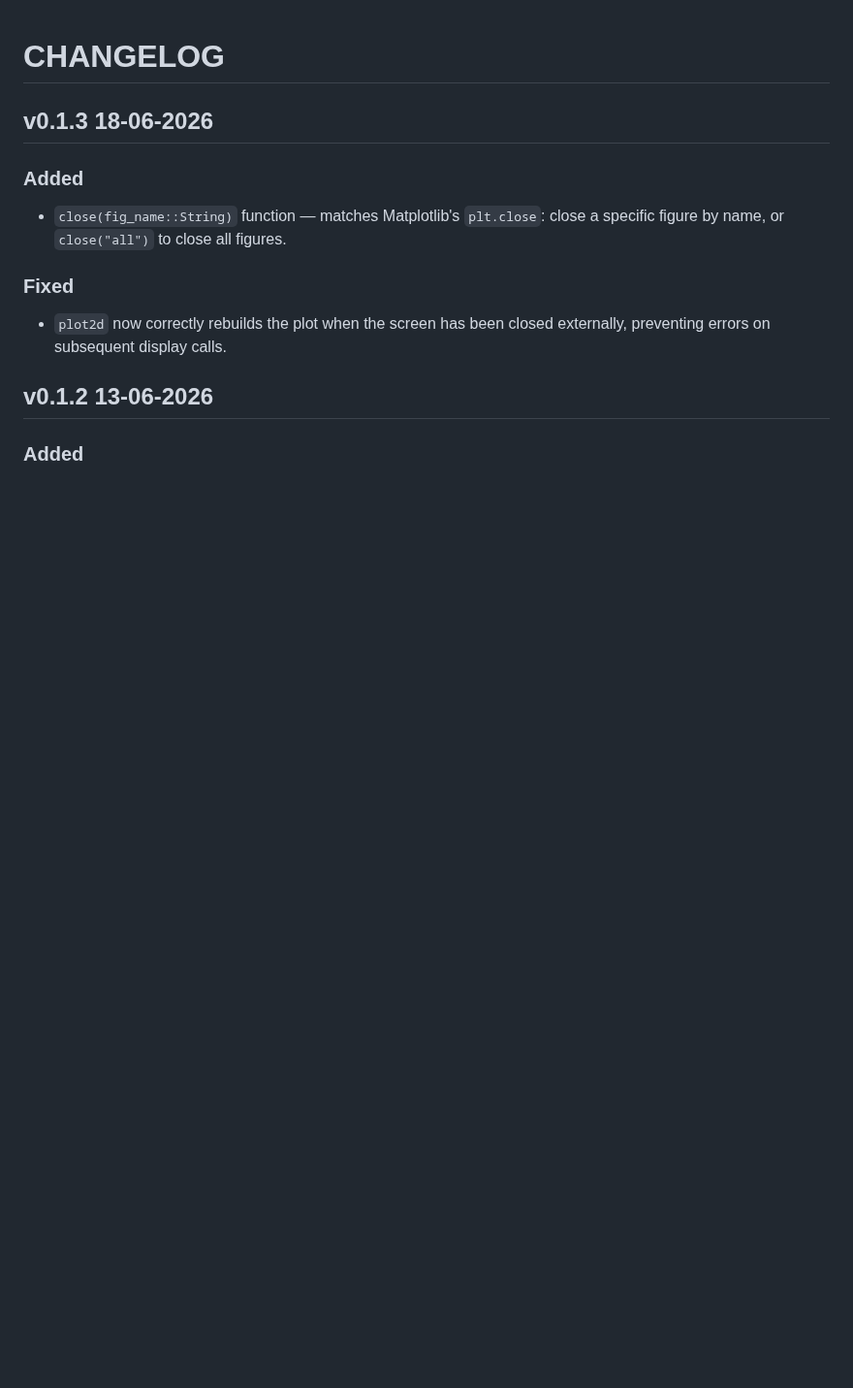
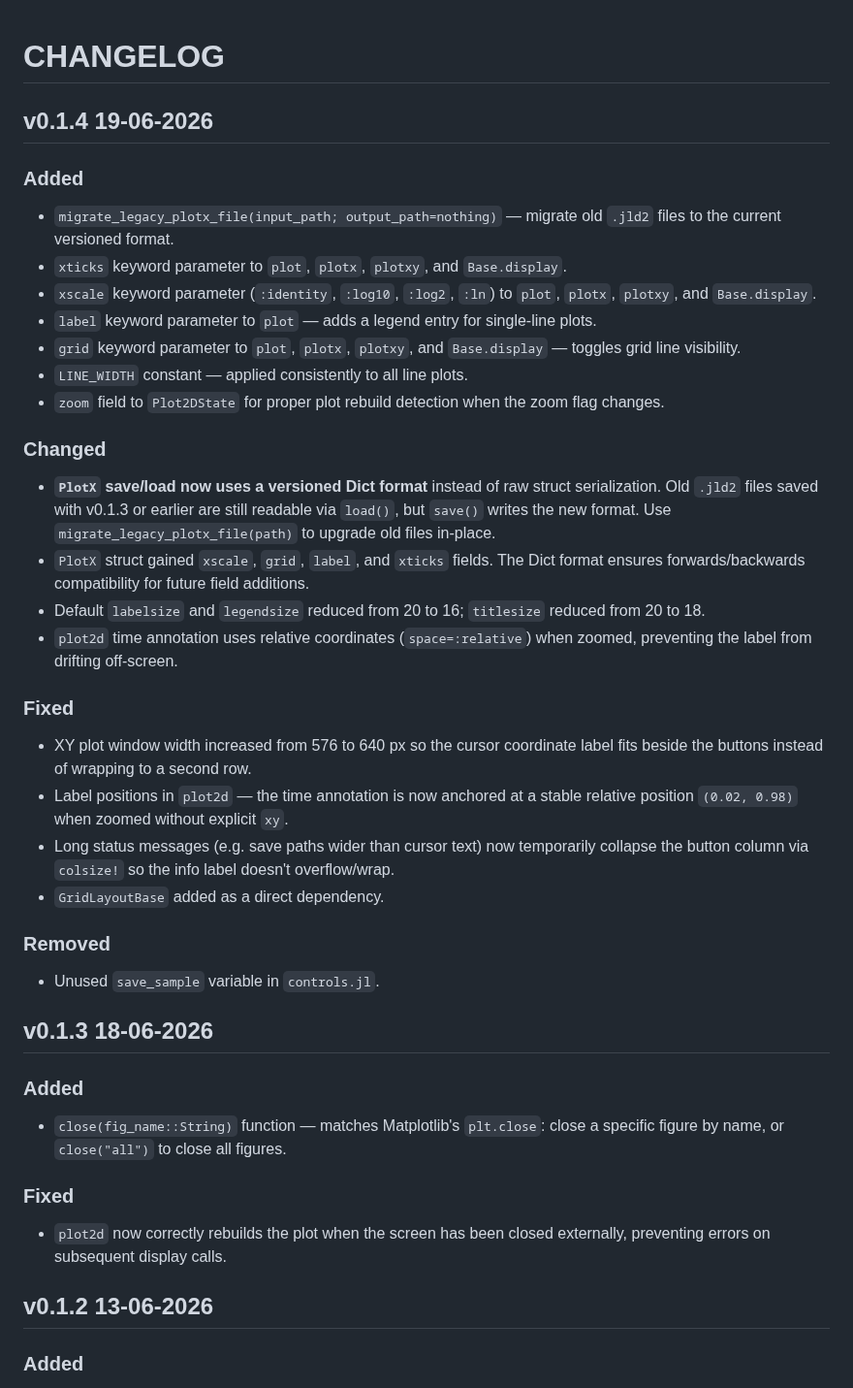
Before and after one commit to OpenSourceAWE/MakieControlPlots.jl, a Markdown page: CHANGELOG.md, the part around the change. Shown at 97% size. GitHub-like rendering; blank space fills up the shorter version.

```diff
--- a/CHANGELOG.md
+++ b/CHANGELOG.md
@@ -1,4 +1,45 @@
 # CHANGELOG
+
+## v0.1.4 19-06-2026
+
+### Added
+- `migrate_legacy_plotx_file(input_path; output_path=nothing)` — migrate old
+  `.jld2` files to the current versioned format.
+- `xticks` keyword parameter to `plot`, `plotx`, `plotxy`, and `Base.display`.
+- `xscale` keyword parameter (`:identity`, `:log10`, `:log2`, `:ln`) to `plot`,
+  `plotx`, `plotxy`, and `Base.display`.
+- `label` keyword parameter to `plot` — adds a legend entry for single-line
+  plots.
+- `grid` keyword parameter to `plot`, `plotx`, `plotxy`, and `Base.display` —
+  toggles grid line visibility.
+- `LINE_WIDTH` constant — applied consistently to all line plots.
+- `zoom` field to `Plot2DState` for proper plot rebuild detection when the
+  zoom flag changes.
+
+### Changed
+- **`PlotX` save/load now uses a versioned Dict format** instead of raw struct
+  serialization. Old `.jld2` files saved with v0.1.3 or earlier are still
+  readable via `load()`, but `save()` writes the new format. Use
+  `migrate_legacy_plotx_file(path)` to upgrade old files in-place.
+- `PlotX` struct gained `xscale`, `grid`, `label`, and `xticks` fields. The
+  Dict format ensures forwards/backwards compatibility for future field additions.
+- Default `labelsize` and `legendsize` reduced from 20 to 16; `titlesize`
+  reduced from 20 to 18.
+- `plot2d` time annotation uses relative coordinates (`space=:relative`) when
+  zoomed, preventing the label from drifting off-screen.
+
+### Fixed
+- XY plot window width increased from 576 to 640 px so the cursor coordinate
+  label fits beside the buttons instead of wrapping to a second row.
+- Label positions in `plot2d` — the time annotation is now anchored at a
+  stable relative position `(0.02, 0.98)` when zoomed without explicit `xy`.
+- Long status messages (e.g. save paths wider than cursor text) now
+  temporarily collapse the button column via `colsize!` so the info label
+  doesn't overflow/wrap.
+- `GridLayoutBase` added as a direct dependency.
+
+### Removed
+- Unused `save_sample` variable in `controls.jl`.
 
 ## v0.1.3 18-06-2026
 
```
Also changed, not shown: README.md (+16 -13 lines), output/a_really_figure_name_for_testing_purposes.png (added), output/a_really_long_figure_name_for_testing_purposes.png (added), output/simple.png (added), 12 other files.
